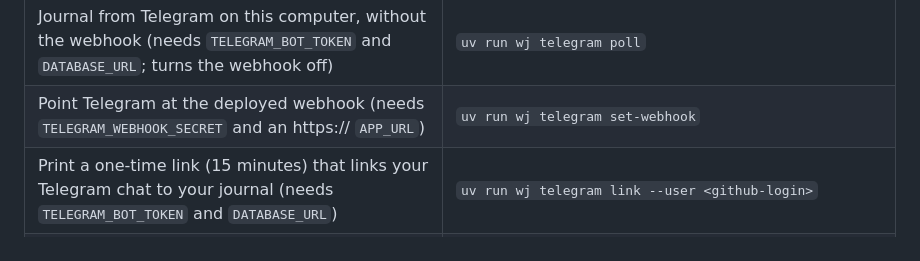
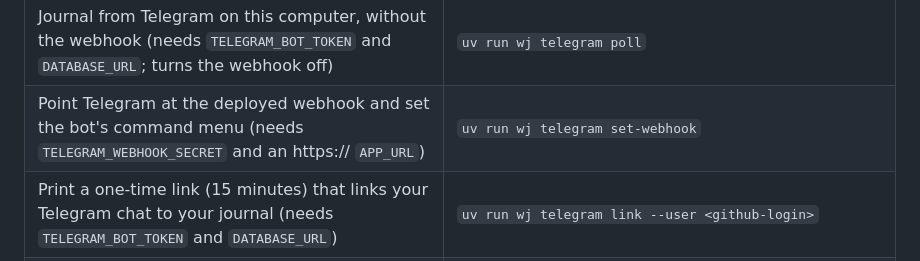
Before and after one commit to matchastack/work-journal, a Markdown page: CLAUDE.md, the part around the change. GitHub-like rendering.

```diff
--- a/CLAUDE.md
+++ b/CLAUDE.md
@@ -46,7 +46,7 @@ Run these from `backend/` (uv project, Python 3.12):
 | Run the command-line tool | `uv run wj --help` |
 | Load the imported profile into the database as version 1 (then `wj lint`, `wj render` and `wj portfolio build` take `--db`) | `uv run wj db load-profile --user <github-login>` |
 | Journal from Telegram on this computer, without the webhook (needs `TELEGRAM_BOT_TOKEN` and `DATABASE_URL`; turns the webhook off) | `uv run wj telegram poll` |
-| Point Telegram at the deployed webhook (needs `TELEGRAM_WEBHOOK_SECRET` and an https:// `APP_URL`) | `uv run wj telegram set-webhook` |
+| Point Telegram at the deployed webhook and set the bot's command menu (needs `TELEGRAM_WEBHOOK_SECRET` and an https:// `APP_URL`) | `uv run wj telegram set-webhook` |
 | Print a one-time link (15 minutes) that links your Telegram chat to your journal (needs `TELEGRAM_BOT_TOKEN` and `DATABASE_URL`) | `uv run wj telegram link --user <github-login>` |
 | Check the profile against the resume rules | `uv run wj lint` |
 | Build the portfolio page (after editing its template, run `scripts/build-portfolio-css.sh`) | `uv run wj portfolio build --out /tmp/site` |
```
Also changed, not shown: change-log.md (+7 -0 lines), docs/deploy.md (+2 -1 lines).
